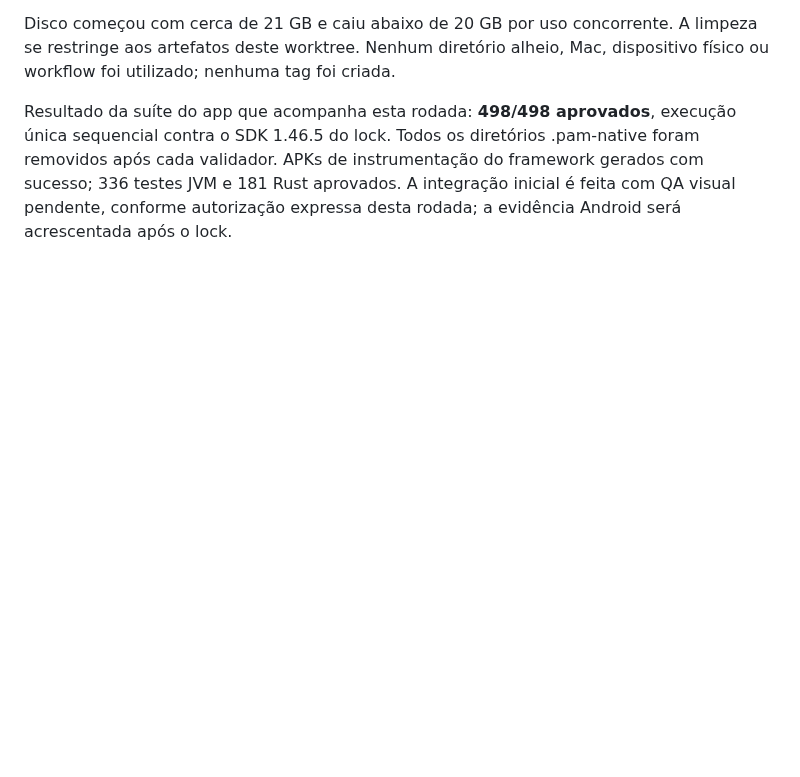
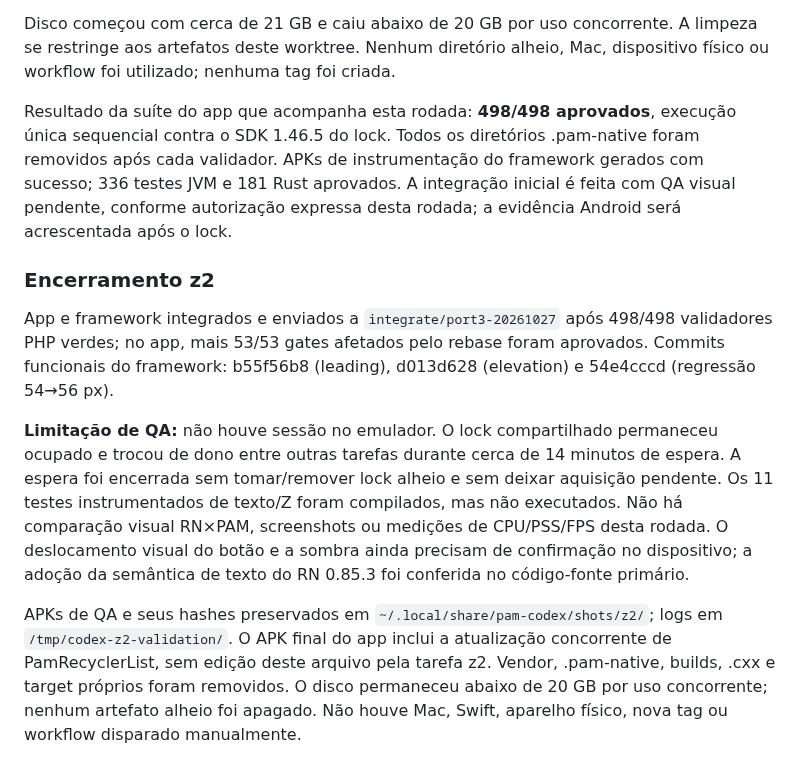
Before and after one commit to push-in/pam-native, a Markdown page: RELATORIO.md, the part around one of its changes. GitHub-like rendering; blank space fills up the shorter version.

Commit message:
docs: encerrar z2 com gates e limitação de QA compartilhado [skip ci]

```diff
--- a/RELATORIO.md
+++ b/RELATORIO.md
@@ -156,3 +156,29 @@ execução única sequencial contra o SDK 1.46.5 do lock. Todos os diretórios
 framework gerados com sucesso; 336 testes JVM e 181 Rust aprovados.
 A integração inicial é feita com QA visual pendente, conforme autorização
 expressa desta rodada; a evidência Android será acrescentada após o lock.
+
+
+
+### Encerramento z2
+
+App e framework integrados e enviados a `integrate/port3-20261027` após
+498/498 validadores PHP verdes; no app, mais 53/53 gates afetados pelo rebase
+foram aprovados. Commits funcionais do framework: b55f56b8 (leading), d013d628
+(elevation) e 54e4cccd (regressão 54→56 px).
+
+**Limitação de QA:** não houve sessão no emulador. O lock compartilhado
+permaneceu ocupado e trocou de dono entre outras tarefas durante cerca de
+14 minutos de espera. A espera foi encerrada sem tomar/remover lock alheio e
+sem deixar aquisição pendente. Os 11 testes instrumentados de texto/Z foram
+compilados, mas não executados. Não há comparação visual RN×PAM, screenshots
+ou medições de CPU/PSS/FPS desta rodada. O deslocamento visual do botão e a
+sombra ainda precisam de confirmação no dispositivo; a adoção da semântica
+de texto do RN 0.85.3 foi conferida no código-fonte primário.
+
+APKs de QA e seus hashes preservados em
+`~/.local/share/pam-codex/shots/z2/`; logs em `/tmp/codex-z2-validation/`.
+O APK final do app inclui a atualização concorrente de PamRecyclerList, sem
+edição deste arquivo pela tarefa z2. Vendor, .pam-native, builds, .cxx e target
+próprios foram removidos. O disco permaneceu abaixo de 20 GB por uso
+concorrente; nenhum artefato alheio foi apagado. Não houve Mac, Swift, aparelho
+físico, nova tag ou workflow disparado manualmente.
```
Also changed, not shown: other parts of RELATORIO.md (+1 -1 lines).
